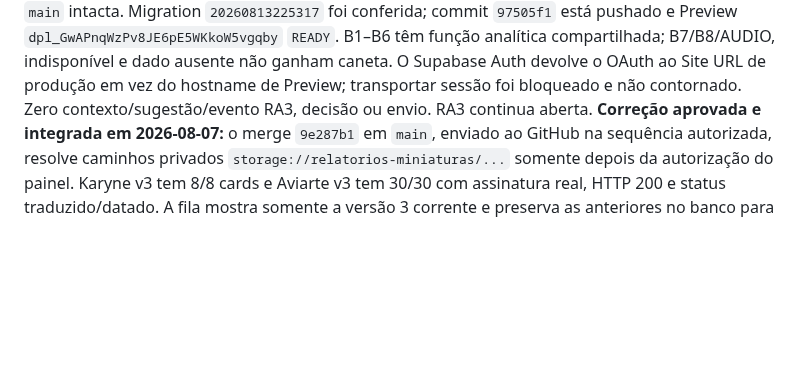
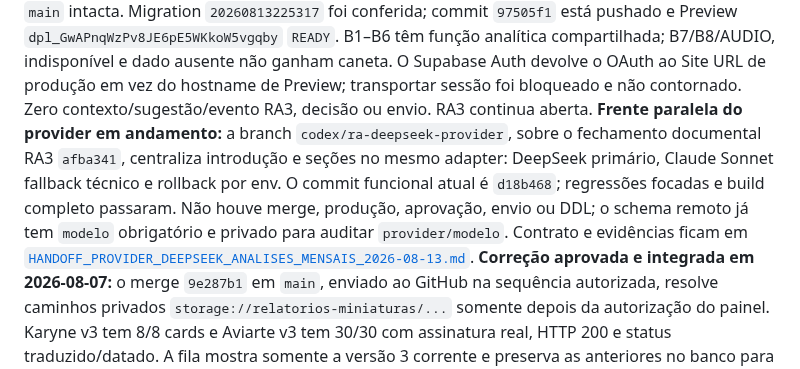
Before and after one commit to flacora-projetos/dacoraLP, a Markdown page: docs/PAINEL_PROGRESSO.md, the part around the change. Rendered like a GitHub page; blank space fills up the shorter version.

Commit message:
docs: registrar provider DeepSeek das analises

```diff
--- a/docs/PAINEL_PROGRESSO.md
+++ b/docs/PAINEL_PROGRESSO.md
@@ -29,6 +29,7 @@ somente a fixture governada da Karyne, sem contexto ou variações injetados, n
 consulta Supabase e não entra no build de produção. Regressão de revisão e build
 passaram; o navegador local falhou ao iniciar, então não há alegação de smoke.
 O estado é **RA2 concluída em produção; RA3 com migration e Preview concluídos, smoke autenticado bloqueado**. RA3 usa `codex/ra3-analises-secao`, base `7e9bc67`, e mantém a `main` intacta. Migration `20260813225317` foi conferida; commit `97505f1` está pushado e Preview `dpl_GwAPnqWzPv8JE6pE5WKkoW5vgqby` `READY`. B1–B6 têm função analítica compartilhada; B7/B8/AUDIO, indisponível e dado ausente não ganham caneta. O Supabase Auth devolve o OAuth ao Site URL de produção em vez do hostname de Preview; transportar sessão foi bloqueado e não contornado. Zero contexto/sugestão/evento RA3, decisão ou envio. RA3 continua aberta.
+**Frente paralela do provider em andamento:** a branch `codex/ra-deepseek-provider`, sobre o fechamento documental RA3 `afba341`, centraliza introdução e seções no mesmo adapter: DeepSeek primário, Claude Sonnet fallback técnico e rollback por env. O commit funcional atual é `d18b468`; regressões focadas e build completo passaram. Não houve merge, produção, aprovação, envio ou DDL; o schema remoto já tem `modelo` obrigatório e privado para auditar `provider/modelo`. Contrato e evidências ficam em [`HANDOFF_PROVIDER_DEEPSEEK_ANALISES_MENSAIS_2026-08-13.md`](HANDOFF_PROVIDER_DEEPSEEK_ANALISES_MENSAIS_2026-08-13.md).
 **Correção aprovada e integrada em 2026-08-07:** o merge `9e287b1` em `main`,
 enviado ao GitHub na sequência autorizada, resolve caminhos privados
 `storage://relatorios-miniaturas/...` somente depois
```
Also changed, not shown: docs/HANDOFF_PROVIDER_DEEPSEEK_ANALISES_MENSAIS_2026-08-13.md (added, +63 -0 lines).
